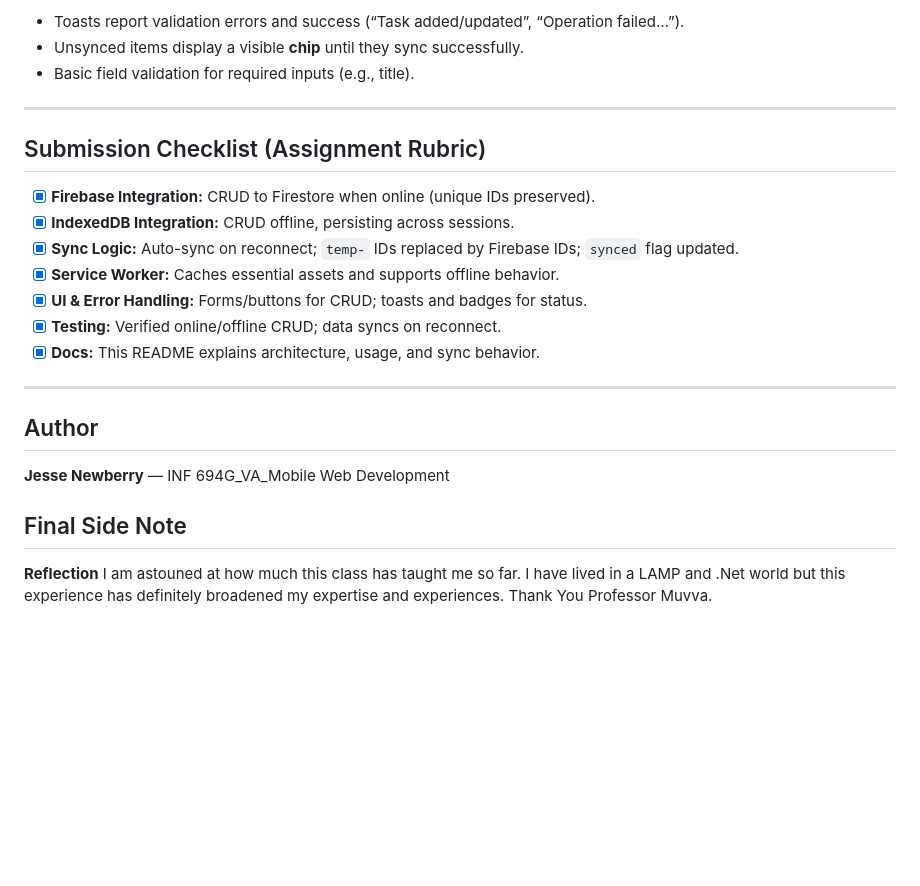
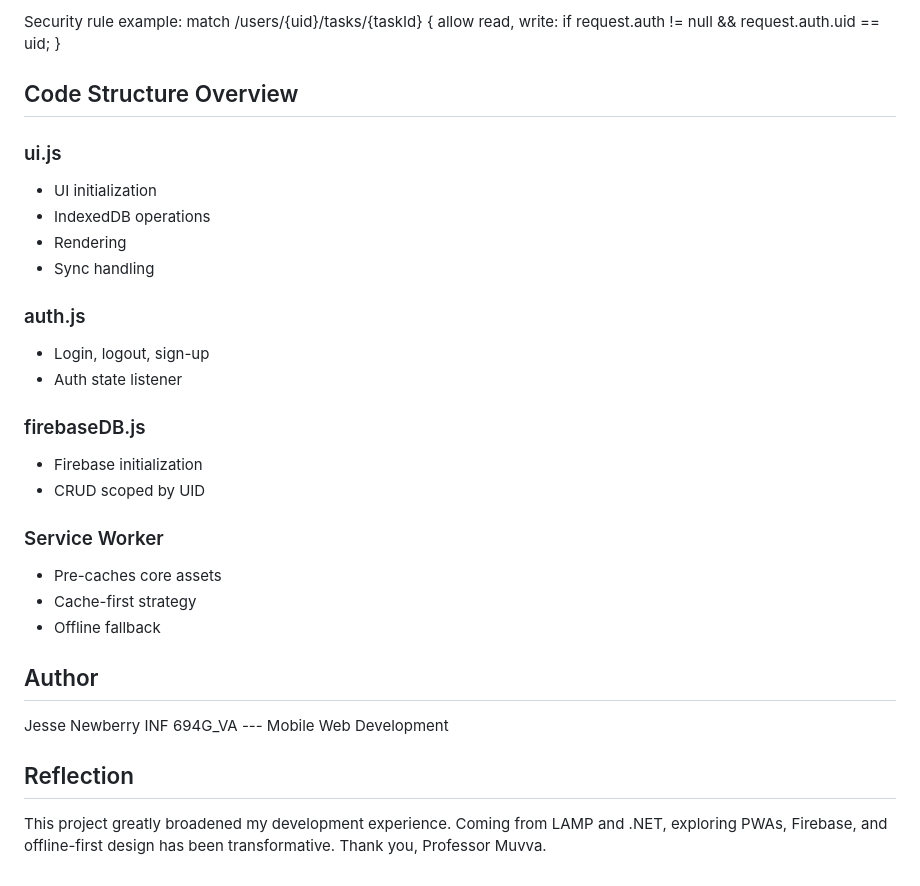
Before and after one commit to Achio-n/pwaRecipesFinalProjectPhase1.5, a Markdown page: README.md, the part around one of its changes. Drawn GitHub-style; blank space fills up the shorter version.

```diff
--- a/README.md
+++ b/README.md
@@ -138,23 +138,38 @@ Online data is stored in **Firebase Firestore**, while offline data persists in
 
-- Toasts report validation errors and success (“Task added/updated”, “Operation failed…”).
-- Unsynced items display a visible **chip** until they sync successfully.
-- Basic field validation for required inputs (e.g., title).
+Security rule example: match /users/{uid}/tasks/{taskId} { allow read,
+write: if request.auth != null && request.auth.uid == uid; }
 
----
+## Code Structure Overview
 
-## Submission Checklist (Assignment Rubric)
+### ui.js
 
-- [x] **Firebase Integration:** CRUD to Firestore when online (unique IDs preserved).
-- [x] **IndexedDB Integration:** CRUD offline, persisting across sessions.
-- [x] **Sync Logic:** Auto-sync on reconnect; `temp-` IDs replaced by Firebase IDs; `synced` flag updated.
-- [x] **Service Worker:** Caches essential assets and supports offline behavior.
-- [x] **UI & Error Handling:** Forms/buttons for CRUD; toasts and badges for status.
-- [x] **Testing:** Verified online/offline CRUD; data syncs on reconnect.
-- [x] **Docs:** This README explains architecture, usage, and sync behavior.
+-   UI initialization
+-   IndexedDB operations
+-   Rendering
+-   Sync handling
 
----
+### auth.js
 
-##  Author
-**Jesse Newberry** — INF 694G_VA_Mobile Web Development
-## Final Side Note
-**Reflection** I am astouned at how much this class has taught me so far. I have lived in a LAMP and .Net world but this experience has definitely broadened my expertise and experiences. Thank You Professor Muvva.
+-   Login, logout, sign-up
+-   Auth state listener
+
+### firebaseDB.js
+
+-   Firebase initialization
+-   CRUD scoped by UID
+
+### Service Worker
+
+-   Pre-caches core assets
+-   Cache-first strategy
+-   Offline fallback
+
+## Author
+
+Jesse Newberry INF 694G_VA --- Mobile Web Development
+
+## Reflection
+
+This project greatly broadened my development experience. Coming from
+LAMP and .NET, exploring PWAs, Firebase, and offline-first design has
+been transformative. Thank you, Professor Muvva.
```
Also changed, not shown: other parts of README.md (+98 -98 lines).
